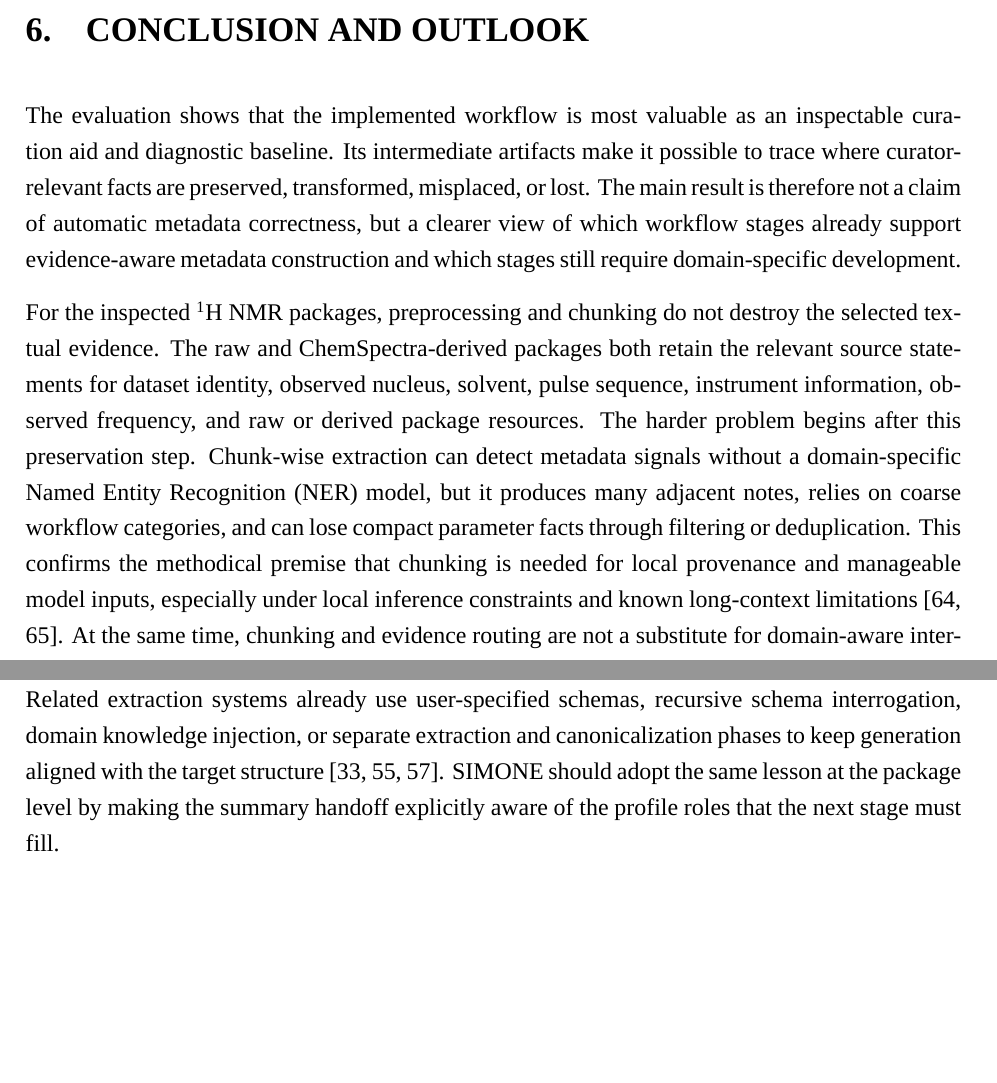
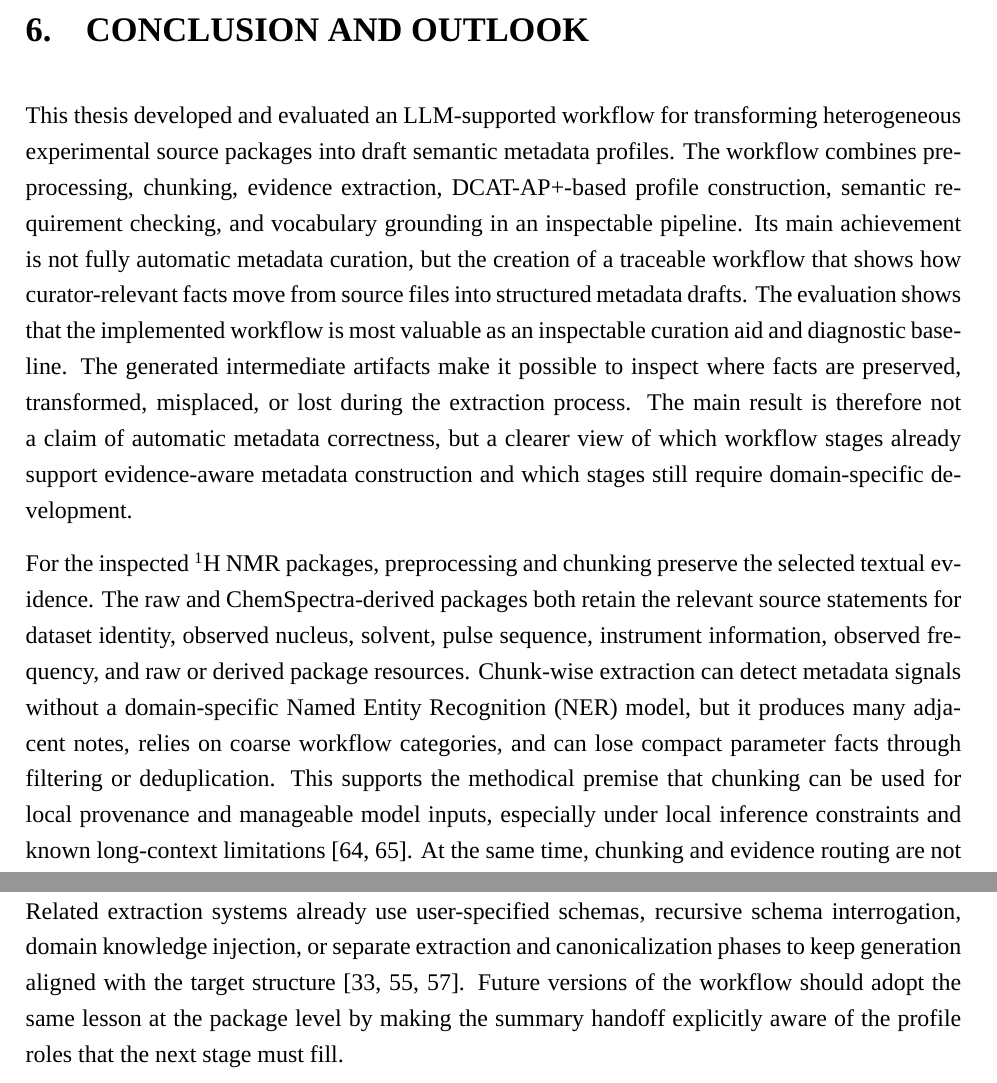
Before and after one commit to mvoelken-hub/KGLit4Cat-Dataset, a LaTeX thesis (docs/thesis/main.tex, which reads docs/thesis/sections/06_conclusion_and_outlook.tex): two parts of pages 73 and 75 of 83 before the commit and two parts of pages 73 and 75 of 84 after it, joined at a grey line, cut so that both start at the same text, the shorter picture padded with empty space. Compiled offline with XeLaTeX; a missing font is replaced by an installed copy or a similar font.

Commit message:
refactor: improve clarity and precision in conclusion and outlook section

```diff
--- a/docs/thesis/sections/06_conclusion_and_outlook.tex
+++ b/docs/thesis/sections/06_conclusion_and_outlook.tex
@@ -1,14 +1,16 @@
 \label{chap:conclusion}
 
+This thesis developed and evaluated an LLM-supported workflow for transforming heterogeneous experimental source packages into draft semantic metadata profiles.
+The workflow combines preprocessing, chunking, evidence extraction, DCAT-AP+-based profile construction, semantic requirement checking, and vocabulary grounding in an inspectable pipeline.
+Its main achievement is not fully automatic metadata curation, but the creation of a traceable workflow that shows how curator-relevant facts move from source files into structured metadata drafts.
 The evaluation shows that the implemented workflow is most valuable as an inspectable curation aid and diagnostic baseline.
-Its intermediate artifacts make it possible to trace where curator-relevant facts are preserved, transformed, misplaced, or lost.
+The generated intermediate artifacts make it possible to inspect where facts are preserved, transformed, misplaced, or lost during the extraction process.
 The main result is therefore not a claim of automatic metadata correctness, but a clearer view of which workflow stages already support evidence-aware metadata construction and which stages still require domain-specific development.
 
-For the inspected \textsuperscript{1}H \ac{NMR} packages, preprocessing and chunking do not destroy the selected textual evidence.
+For the inspected \textsuperscript{1}H \ac{NMR} packages, preprocessing and chunking preserve the selected textual evidence.
 The raw and ChemSpectra-derived packages both retain the relevant source statements for dataset identity, observed nucleus, solvent, pulse sequence, instrument information, observed frequency, and raw or derived package resources.
-The harder problem begins after this preservation step.
 Chunk-wise extraction can detect metadata signals without a domain-specific \ac{NER} model, but it produces many adjacent notes, relies on coarse workflow categories, and can lose compact parameter facts through filtering or deduplication.
-This confirms the methodical premise that chunking is needed for local provenance and manageable model inputs, especially under local inference constraints and known long-context limitations \cite{liu2024lostmiddle,xu2024ondevice}.
+This supports the methodical premise that chunking can be used for local provenance and manageable model inputs, especially under local inference constraints and known long-context limitations \cite{liu2024lostmiddle,xu2024ondevice}.
 At the same time, chunking and evidence routing are not a substitute for domain-aware interpretation.
 
 The \ac{DCAT-AP+} schema gives the model enough structure to create schema-valid and provenance-oriented drafts.
@@ -57,7 +59,7 @@ The third priority is the handoff between dataset overview and provenance-core c
 The results show that the overview is not neutral for downstream schema construction, even when it is designed only as orientation.
 Further work should keep the overview compact, but add schema-oriented summary views for candidate activities, data products, agents, plans, and attribute parents.
 Related extraction systems already use user-specified schemas, recursive schema interrogation, domain knowledge injection, or separate extraction and canonicalization phases to keep generation aligned with the target structure \cite{walls2025catminer,caufield2024spires,zhang2024edc}.
-SIMONE should adopt the same lesson at the package level by making the summary handoff explicitly aware of the profile roles that the next stage must fill.
+Future versions of the workflow should adopt the same lesson at the package level by making the summary handoff explicitly aware of the profile roles that the next stage must fill.
 
 The fourth priority is to evaluate domain-specific profile extensions against the same followed facts.
 The present case study shows that \ac{DCAT-AP+} can carry a generic provenance skeleton, but it does not reliably express \ac{NMR}-specific acquisition facts as first-class curator-facing metadata.
```
Also changed, not shown: docs/thesis/sections/06_conclusion_and_outlook.tex (2 more changed lines).
